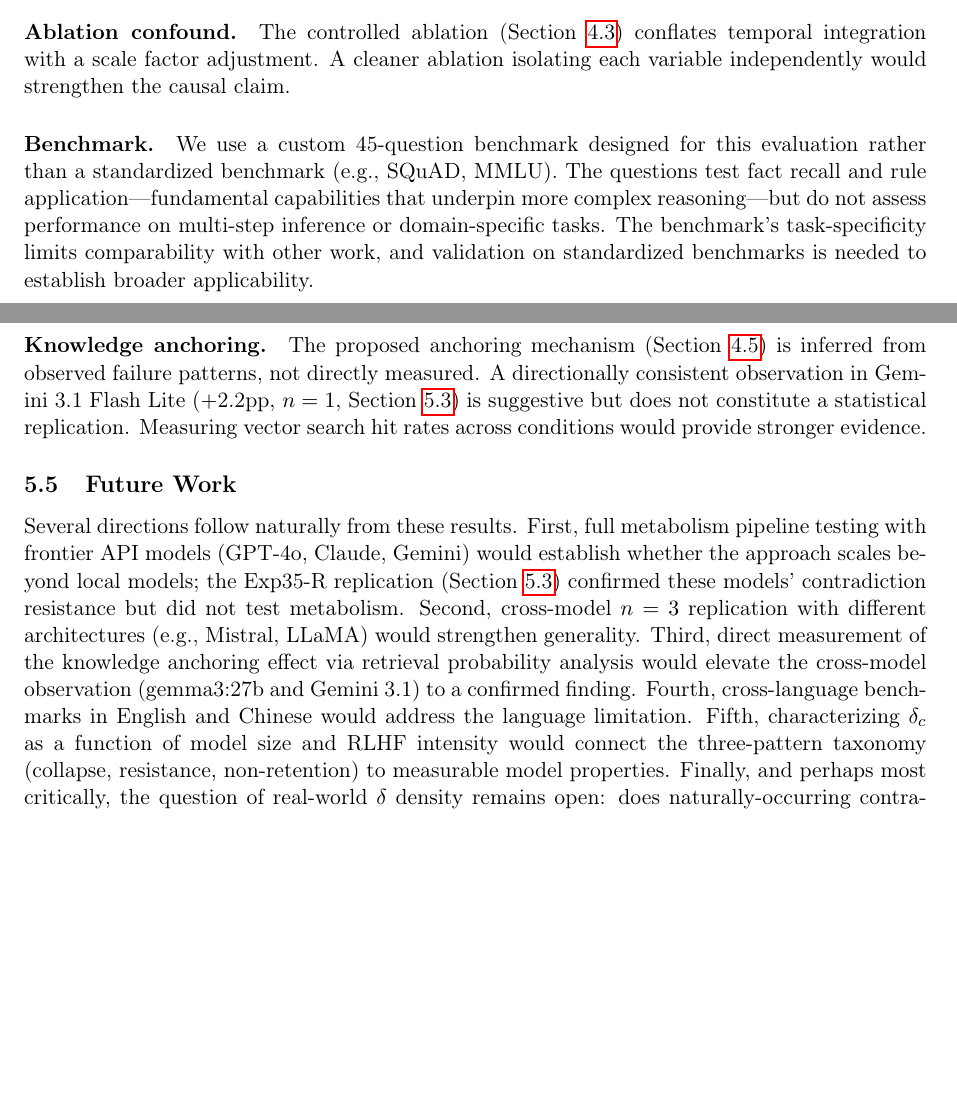
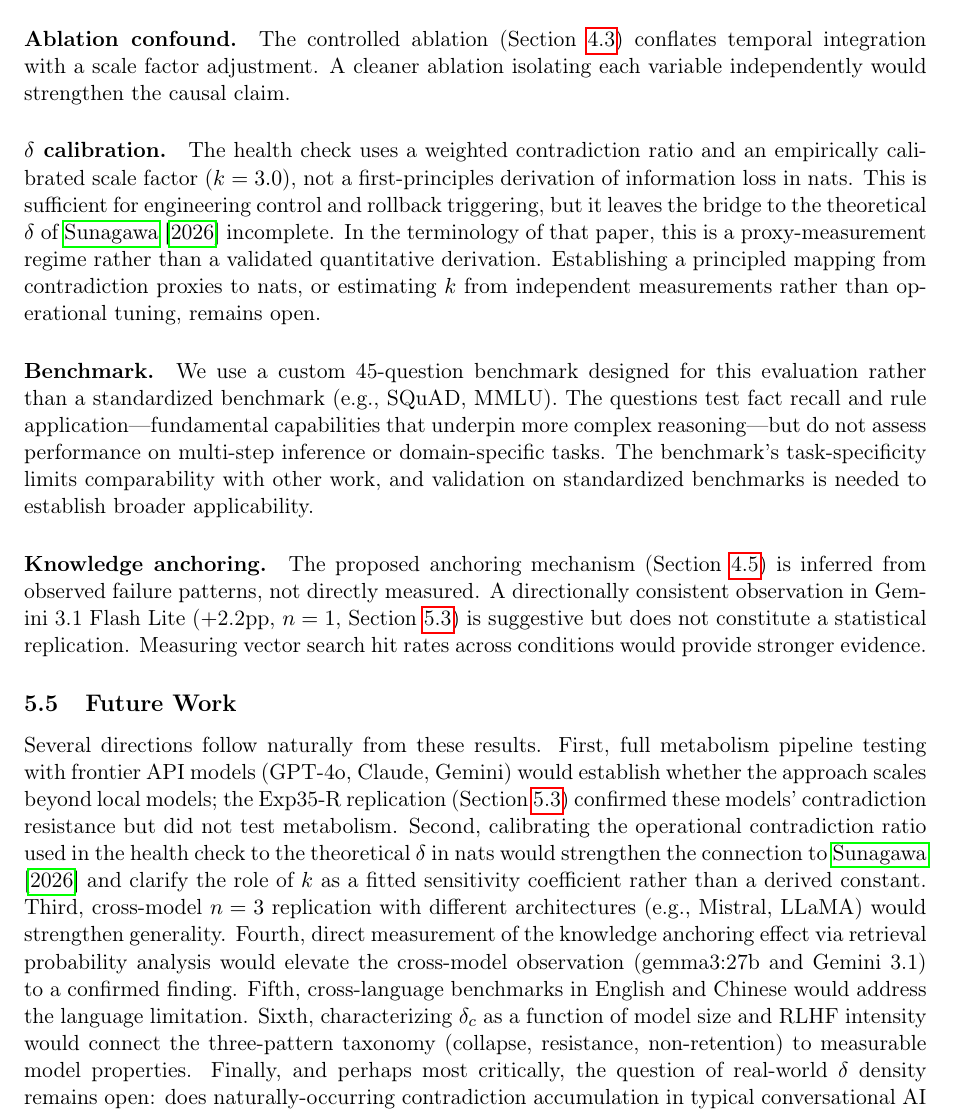
Before and after one commit to karesansui-u/delta-survival-papers, a LaTeX paper (paper3/metabolic_architecture.tex): two parts of pages 14 and 15 of 18 before the commit and part of page 15 of 18 after it, the two joined at a grey line, cut so that both start at the same text, the shorter picture padded with empty space. Compiled offline with pdfLaTeX.

Commit message:
Refine metabolic architecture explanation and enhance $\delta$ calibration discussion
- Updated the description of the scale factor $k$ in the metabolic architecture to clarify its role as an empirically calibrated sensitivity coefficient rather than a derived constant.
- Added a new section on $\delta$ calibration, emphasizing the use of a weighted contradiction ratio and the need for a principled mapping to theoretical $\delta$.
- Revised text for clarity and precision in the context of operational ratios and their implications for future work.

```diff
--- a/paper3/metabolic_architecture.tex
+++ b/paper3/metabolic_architecture.tex
@@ -623,6 +623,12 @@ Cross-language validation is needed to confirm that the effects are not language
 The controlled ablation (Section~\ref{sec:exp-ablation}) conflates temporal integration with a scale factor adjustment.
 A cleaner ablation isolating each variable independently would strengthen the causal claim.
 
+\paragraph{$\delta$ calibration.}
+The health check uses a weighted contradiction ratio and an empirically calibrated scale factor ($k = 3.0$), not a first-principles derivation of information loss in nats.
+This is sufficient for engineering control and rollback triggering, but it leaves the bridge to the theoretical $\delta$ of \citet{sunagawa2026collapse} incomplete.
+In the terminology of that paper, this is a proxy-measurement regime rather than a validated quantitative derivation.
+Establishing a principled mapping from contradiction proxies to nats, or estimating $k$ from independent measurements rather than operational tuning, remains open.
+
 \paragraph{Benchmark.}
 We use a custom 45-question benchmark designed for this evaluation rather than a standardized benchmark (e.g., SQuAD, MMLU).
 The questions test fact recall and rule application---fundamental capabilities that underpin more complex reasoning---but do not assess performance on multi-step inference or domain-specific tasks.
@@ -636,10 +642,11 @@ A directionally consistent observation in Gemini~3.1 Flash Lite ($+$2.2pp, $n =
 
 Several directions follow naturally from these results.
 First, full metabolism pipeline testing with frontier API models (GPT-4o, Claude, Gemini) would establish whether the approach scales beyond local models; the Exp35-R replication (Section~\ref{sec:frontier}) confirmed these models' contradiction resistance but did not test metabolism.
-Second, cross-model $n = 3$ replication with different architectures (e.g., Mistral, LLaMA) would strengthen generality.
-Third, direct measurement of the knowledge anchoring effect via retrieval probability analysis would elevate the cross-model observation (gemma3:27b and Gemini~3.1) to a confirmed finding.
-Fourth, cross-language benchmarks in English and Chinese would address the language limitation.
-Fifth, characterizing $\delta_c$ as a function of model size and RLHF intensity would connect the three-pattern taxonomy (collapse, resistance, non-retention) to measurable model properties.
+Second, calibrating the operational contradiction ratio used in the health check to the theoretical $\delta$ in nats would strengthen the connection to \citet{sunagawa2026collapse} and clarify the role of $k$ as a fitted sensitivity coefficient rather than a derived constant.
+Third, cross-model $n = 3$ replication with different architectures (e.g., Mistral, LLaMA) would strengthen generality.
+Fourth, direct measurement of the knowledge anchoring effect via retrieval probability analysis would elevate the cross-model observation (gemma3:27b and Gemini~3.1) to a confirmed finding.
+Fifth, cross-language benchmarks in English and Chinese would address the language limitation.
+Sixth, characterizing $\delta_c$ as a function of model size and RLHF intensity would connect the three-pattern taxonomy (collapse, resistance, non-retention) to measurable model properties.
 Finally, and perhaps most critically, the question of real-world $\delta$ density remains open: does naturally-occurring contradiction accumulation in typical conversational AI use cases exceed $\delta_c$ for production models?
 A lightweight middleware implementation of the metabolic approach, \texttt{delta-prune} (v0.2.0, available on PyPI), enables contradiction scanning and resolution at the API request level without the full four-layer memory system.
 Deployed in production settings, \texttt{delta-prune} provides a natural observational infrastructure for this question: each intervention logs the conflict type (direct contradiction, temporal change, or scope difference---corresponding to the three resolution strategies in Section~\ref{sec:three-strategies}), the affected claims, and the $\delta$ density at that point.
```
Also changed, not shown: paper3/metabolic_architecture.pdf, paper3/metabolic_architecture.tex (4 more changed lines).
